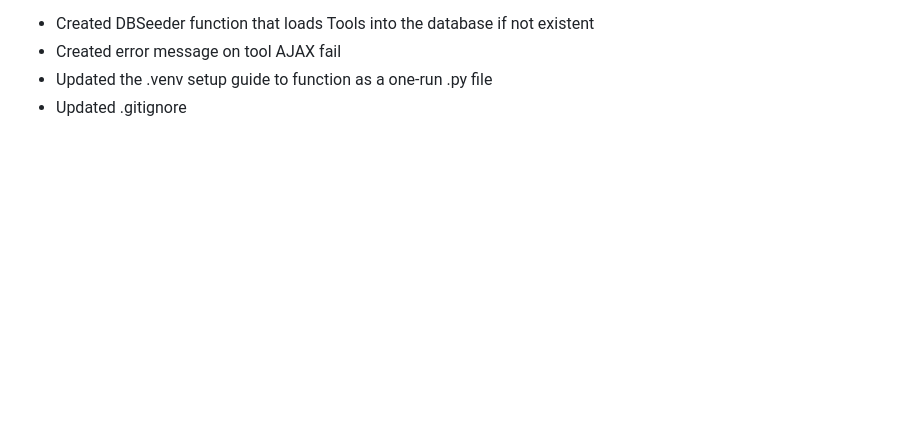
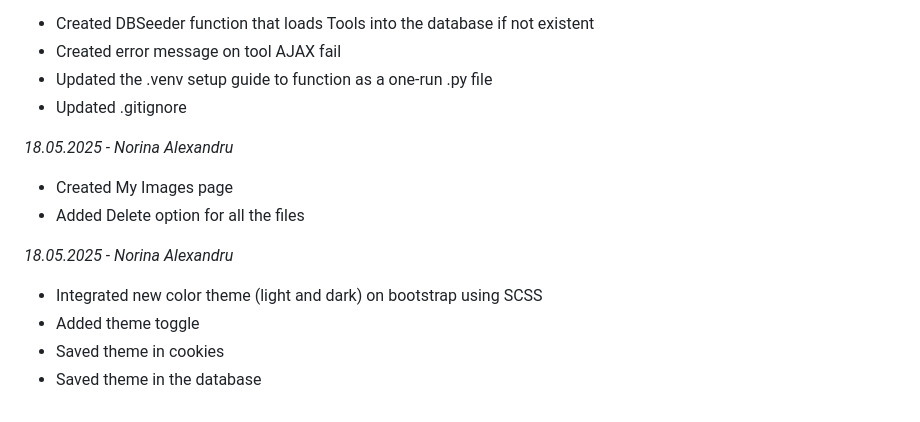
Before and after one commit to RoTak00/paw-proiect, a Markdown page: README.md, the part around the change. Rendered like a GitHub page; blank space fills up the shorter version.

```diff
--- a/README.md
+++ b/README.md
@@ -143,3 +143,15 @@ _14.05.2025 - Robert Takacs_
 - Created error message on tool AJAX fail
 - Updated the .venv setup guide to function as a one-run .py file
 - Updated .gitignore
+
+_18.05.2025 - Norina Alexandru_
+
+- Created My Images page
+- Added Delete option for all the files
+
+_18.05.2025 - Norina Alexandru_
+
+- Integrated new color theme (light and dark) on bootstrap using SCSS
+- Added theme toggle
+- Saved theme in cookies
+- Saved theme in the database
```
